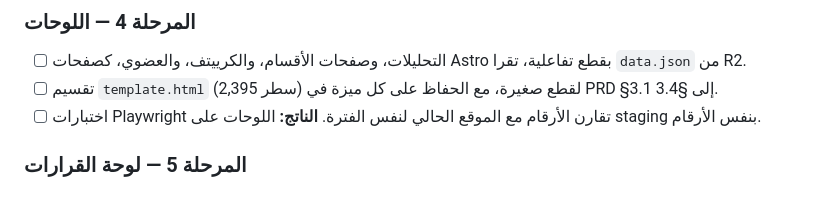
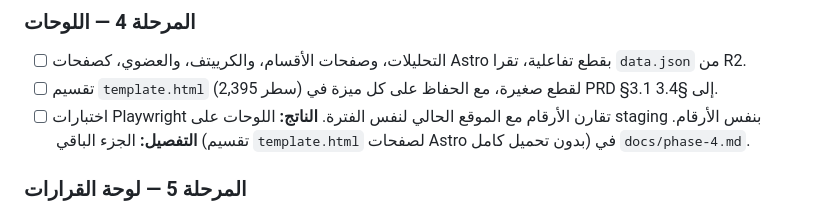
Before and after one commit to leen-saz/well-ads, a Markdown page: docs/plan.md, the part around the change. GitHub-like rendering.

Commit message:
docs: phase 4 plan, Analytics and Creative into Astro
Co-Authored-By: Claude Opus 5.5 <noreply@anthropic.com>

```diff
--- a/docs/plan.md
+++ b/docs/plan.md
@@ -47,6 +47,7 @@
 - [ ] تقسيم `template.html` (2,395 سطر) لقطع صغيرة، مع الحفاظ على كل ميزة في PRD §3.1 إلى §3.4.
 - [ ] اختبارات Playwright تقارن الأرقام مع الموقع الحالي لنفس الفترة.
 **الناتج:** اللوحات على staging بنفس الأرقام.
+**التفصيل:** الجزء الباقي (تقسيم `template.html` لصفحات Astro بدون تحميل كامل) في `docs/phase-4.md`.
 
 ### المرحلة 5 — لوحة القرارات
 - [ ] مسارات `/api/control/*` في Hono، وواجهة القرارات وفورم الحملة الجديدة.
```
Also changed, not shown: docs/phase-4.md (added, +94 -0 lines).
